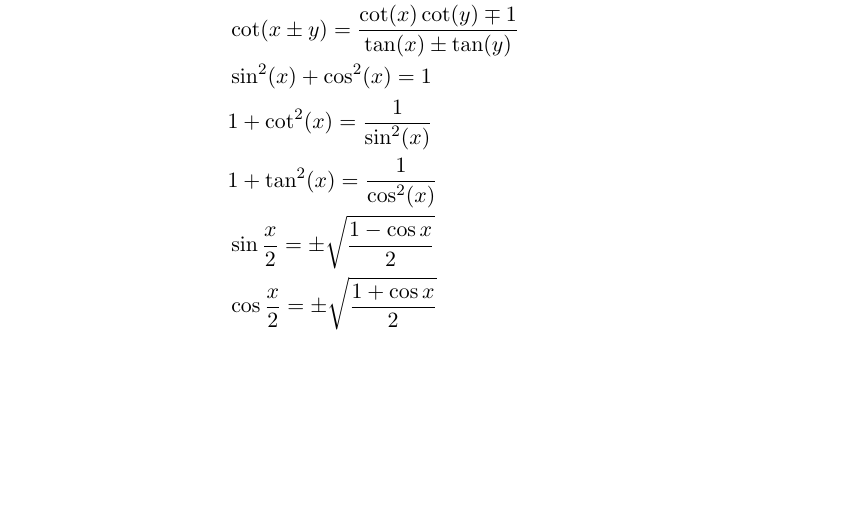
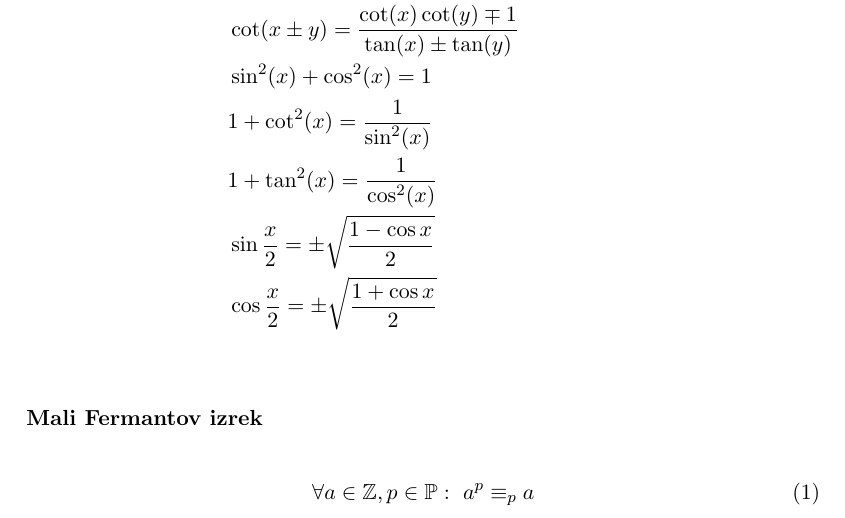
Before and after one commit to njezersek/Izbrana-poglavja-iz-matematike-zapiski, a LaTeX document (zapiski.tex): part of the page, cut so that both start at the same text, the shorter picture padded with empty space. Compiled offline with pdfLaTeX.

Commit message:
Mali Fermantov izrek

```diff
--- a/zapiski.tex
+++ b/zapiski.tex
@@ -29,4 +29,9 @@
 		&\sin\frac{x}{2} = \pm\sqrt{\frac{1-\cos x}{2}}\\
 		&\cos\frac{x}{2} = \pm\sqrt{\frac{1+\cos x}{2}}\\
 	\end{align*}
+
+	\subsubsection*{Mali Fermantov izrek}
+	\begin{align}
+		\forall a \in \mathbb{Z}, p \in \mathbb{P}:\ a^p \equiv_p a
+	\end{align}
 \end{document}
```
Also changed, not shown: zapiski.pdf.
